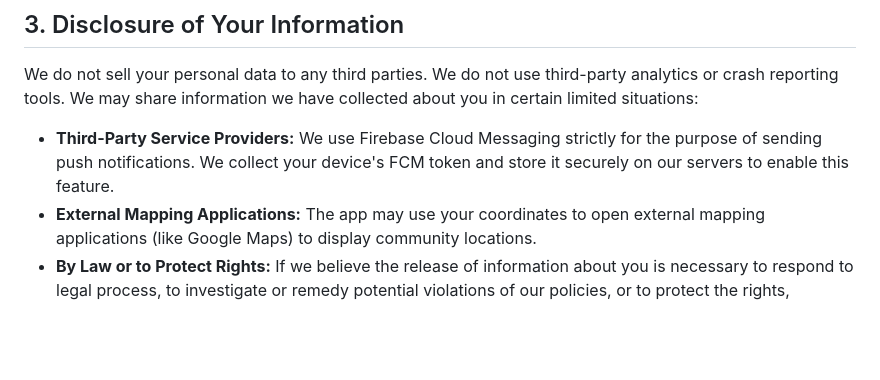
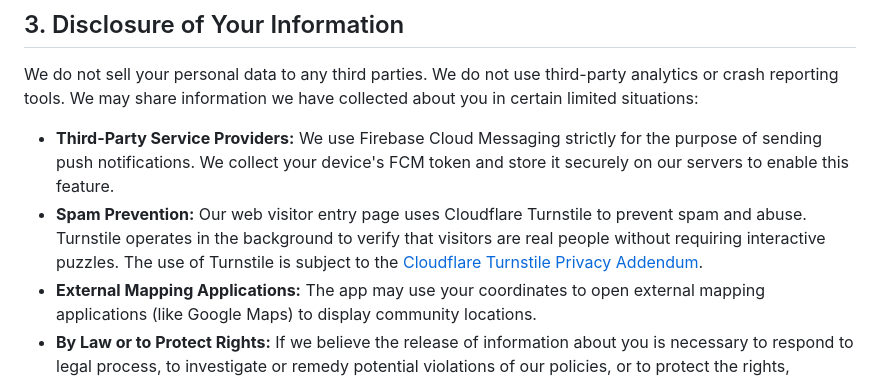
Before and after one commit to rutvikmpatel/keshav_website, a Markdown page: khomes-privacy-policy/PRIVACY_POLICY.md, the part around the change. Rendered like a GitHub page; blank space fills up the shorter version.

Commit message:
privacy policy updated to include cloud flare Addendum

```diff
--- a/khomes-privacy-policy/PRIVACY_POLICY.md
+++ b/khomes-privacy-policy/PRIVACY_POLICY.md
@@ -36,6 +36,7 @@ Having accurate information about you permits us to provide you with a smooth, e
 We do not sell your personal data to any third parties. We do not use third-party analytics or crash reporting tools. We may share information we have collected about you in certain limited situations:
 
 - **Third-Party Service Providers:** We use Firebase Cloud Messaging strictly for the purpose of sending push notifications. We collect your device's FCM token and store it securely on our servers to enable this feature.
+- **Spam Prevention:** Our web visitor entry page uses Cloudflare Turnstile to prevent spam and abuse. Turnstile operates in the background to verify that visitors are real people without requiring interactive puzzles. The use of Turnstile is subject to the [Cloudflare Turnstile Privacy Addendum](https://www.cloudflare.com/en-gb/turnstile-privacy-policy/).
 - **External Mapping Applications:** The app may use your coordinates to open external mapping applications (like Google Maps) to display community locations.
 - **By Law or to Protect Rights:** If we believe the release of information about you is necessary to respond to legal process, to investigate or remedy potential violations of our policies, or to protect the rights, property, and safety of others.
 
```
